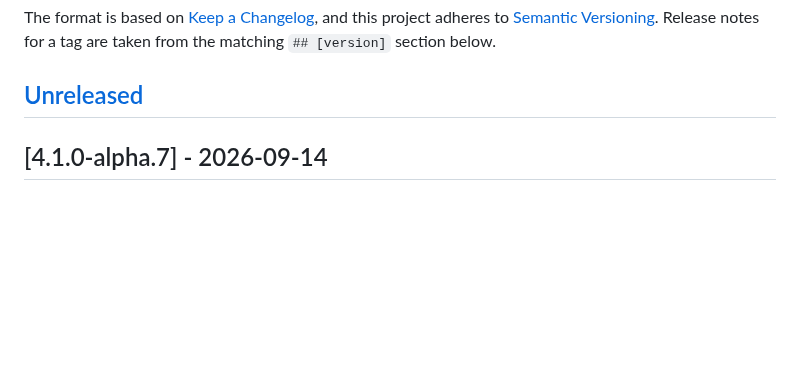
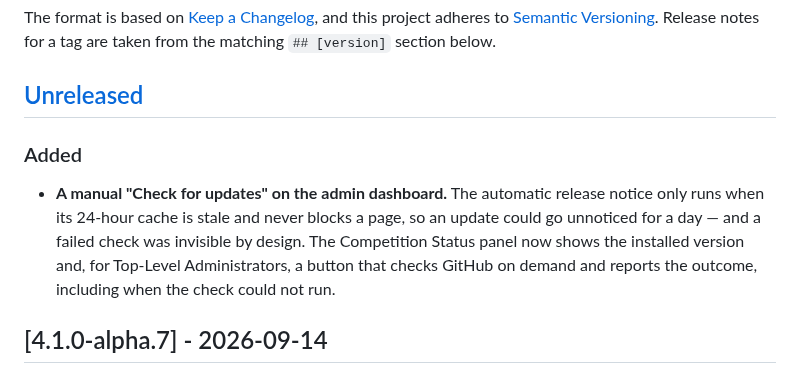
Before and after one commit to delight-f/bcoem-next, a Markdown page: CHANGELOG.md, the part around the change. Drawn GitHub-style; blank space fills up the shorter version.

Commit message:
docs(changelog): note the manual update check

```diff
--- a/CHANGELOG.md
+++ b/CHANGELOG.md
@@ -7,6 +7,15 @@ and this project adheres to [Semantic Versioning](https://semver.org/spec/v2.0.0
 Release notes for a tag are taken from the matching `## [version]` section below.
 
 ## [Unreleased]
+
+### Added
+
+- **A manual "Check for updates" on the admin dashboard.** The automatic
+  release notice only runs when its 24-hour cache is stale and never blocks a
+  page, so an update could go unnoticed for a day — and a failed check was
+  invisible by design. The Competition Status panel now shows the installed
+  version and, for Top-Level Administrators, a button that checks GitHub on
+  demand and reports the outcome, including when the check could not run.
 
 ## [4.1.0-alpha.7] - 2026-09-14
 
```
